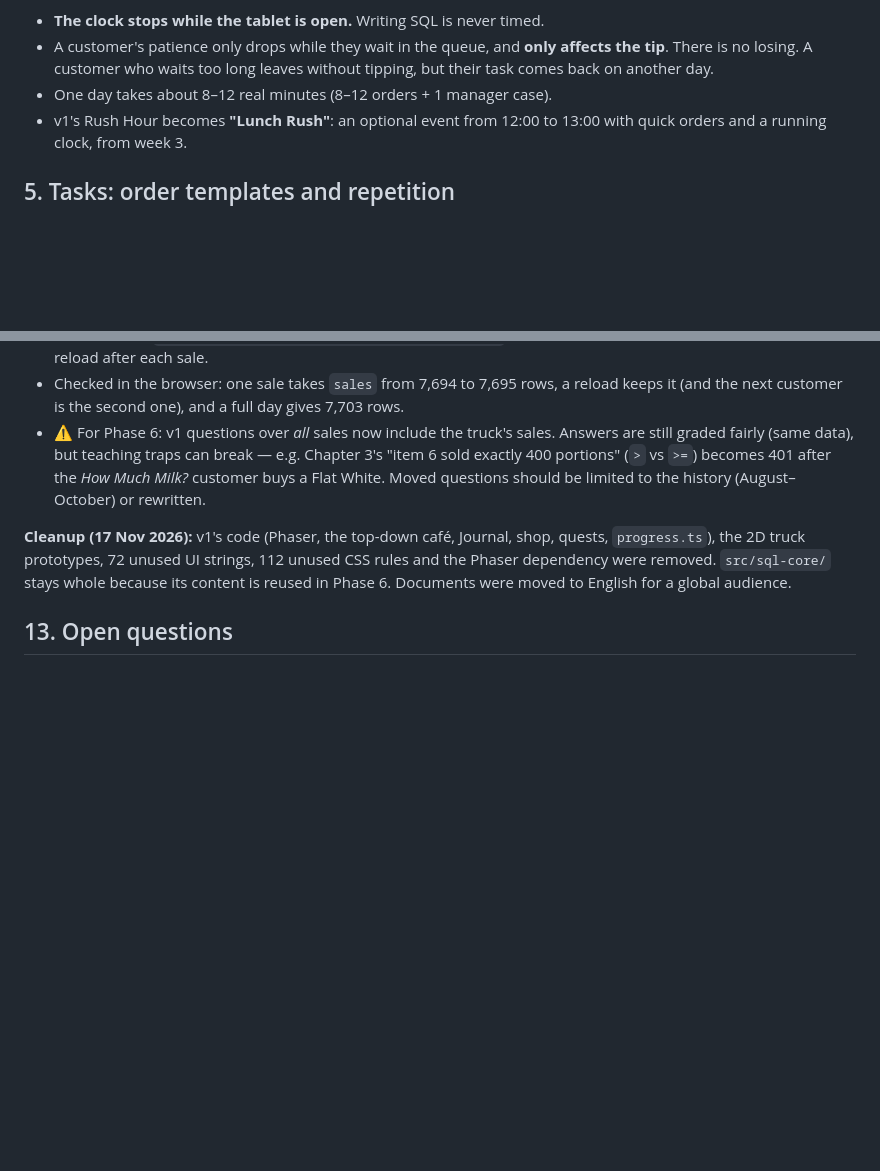
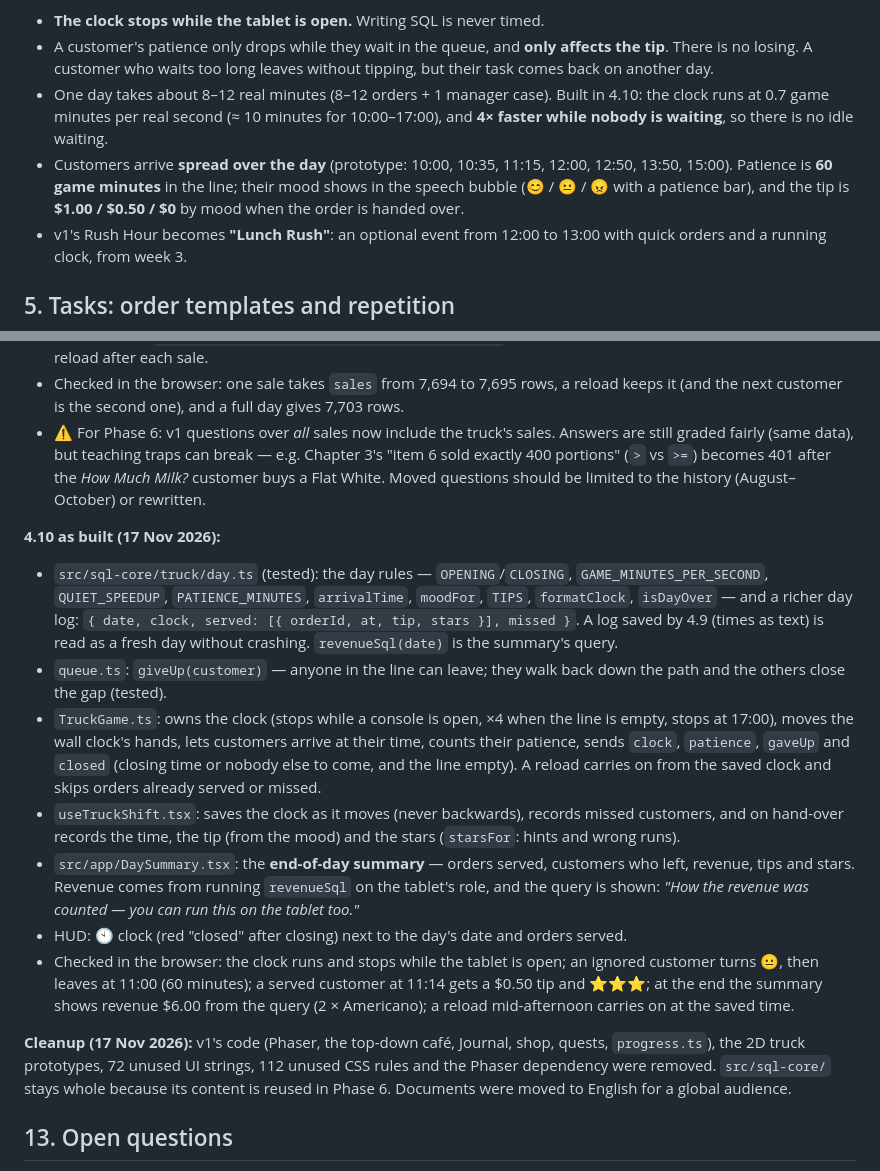
Before and after one commit to Neinstat/sql-gamified-learning, a Markdown page: GAME_DESIGN.md, 2 parts joined by grey strips. GitHub-like rendering; blank space fills up the shorter version.

```diff
--- a/GAME_DESIGN.md
+++ b/GAME_DESIGN.md
@@ -62,7 +62,8 @@ A **completely fresh start** (owner's decision, 16 Nov 2026): v1's story (Grandm
 **Time and pressure (decided):**
 - **The clock stops while the tablet is open.** Writing SQL is never timed.
 - A customer's patience only drops while they wait in the queue, and **only affects the tip**. There is no losing. A customer who waits too long leaves without tipping, but their task comes back on another day.
-- One day takes about 8–12 real minutes (8–12 orders + 1 manager case).
+- One day takes about 8–12 real minutes (8–12 orders + 1 manager case). Built in 4.10: the clock runs at 0.7 game minutes per real second (≈ 10 minutes for 10:00–17:00), and **4× faster while nobody is waiting**, so there is no idle waiting.
+- Customers arrive **spread over the day** (prototype: 10:00, 10:35, 11:15, 12:00, 12:50, 13:50, 15:00). Patience is **60 game minutes** in the line; their mood shows in the speech bubble (😊 / 😐 / 😠 with a patience bar), and the tip is **$1.00 / $0.50 / $0** by mood when the order is handed over.
 - v1's Rush Hour becomes **"Lunch Rush"**: an optional event from 12:00 to 13:00 with quick orders and a running clock, from week 3.
 
 ## 5. Tasks: order templates and repetition
@@ -263,6 +264,15 @@ Built in phases; every phase produces something playable. Every iteration: build
 - Checked in the browser: one sale takes `sales` from 7,694 to 7,695 rows, a reload keeps it (and the next customer is the second one), and a full day gives 7,703 rows.
 - ⚠ For Phase 6: v1 questions over *all* sales now include the truck's sales. Answers are still graded fairly (same data), but teaching traps can break — e.g. Chapter 3's "item 6 sold exactly 400 portions" (`>` vs `>=`) becomes 401 after the *How Much Milk?* customer buys a Flat White. Moved questions should be limited to the history (August–October) or rewritten.
 
+**4.10 as built (17 Nov 2026):**
+- `src/sql-core/truck/day.ts` (tested): the day rules — `OPENING`/`CLOSING`, `GAME_MINUTES_PER_SECOND`, `QUIET_SPEEDUP`, `PATIENCE_MINUTES`, `arrivalTime`, `moodFor`, `TIPS`, `formatClock`, `isDayOver` — and a richer day log: `{ date, clock, served: [{ orderId, at, tip, stars }], missed }`. A log saved by 4.9 (times as text) is read as a fresh day without crashing. `revenueSql(date)` is the summary's query.
+- `queue.ts`: `giveUp(customer)` — anyone in the line can leave; they walk back down the path and the others close the gap (tested).
+- `TruckGame.ts`: owns the clock (stops while a console is open, ×4 when the line is empty, stops at 17:00), moves the wall clock's hands, lets customers arrive at their time, counts their patience, sends `clock`, `patience`, `gaveUp` and `closed` (closing time or nobody else to come, and the line empty). A reload carries on from the saved clock and skips orders already served or missed.
+- `useTruckShift.tsx`: saves the clock as it moves (never backwards), records missed customers, and on hand-over records the time, the tip (from the mood) and the stars (`starsFor`: hints and wrong runs).
+- `src/app/DaySummary.tsx`: the **end-of-day summary** — orders served, customers who left, revenue, tips and stars. Revenue comes from running `revenueSql` on the tablet's role, and the query is shown: *"How the revenue was counted — you can run this on the tablet too."*
+- HUD: 🕙 clock (red "closed" after closing) next to the day's date and orders served.
+- Checked in the browser: the clock runs and stops while the tablet is open; an ignored customer turns 😐, then leaves at 11:00 (60 minutes); a served customer at 11:14 gets a $0.50 tip and ⭐⭐⭐; at the end the summary shows revenue $6.00 from the query (2 × Americano); a reload mid-afternoon carries on at the saved time.
+
 **Cleanup (17 Nov 2026):** v1's code (Phaser, the top-down café, Journal, shop, quests, `progress.ts`), the 2D truck prototypes, 72 unused UI strings, 112 unused CSS rules and the Phaser dependency were removed. `src/sql-core/` stays whole because its content is reused in Phase 6. Documents were moved to English for a global audience.
 
 ## 13. Open questions
```
Also changed, not shown: other parts of GAME_DESIGN.md (+1 -1 lines), README.md (+3 -2 lines), docs/journey/v2-4-10-clock.jpg (added), 12 other files.
